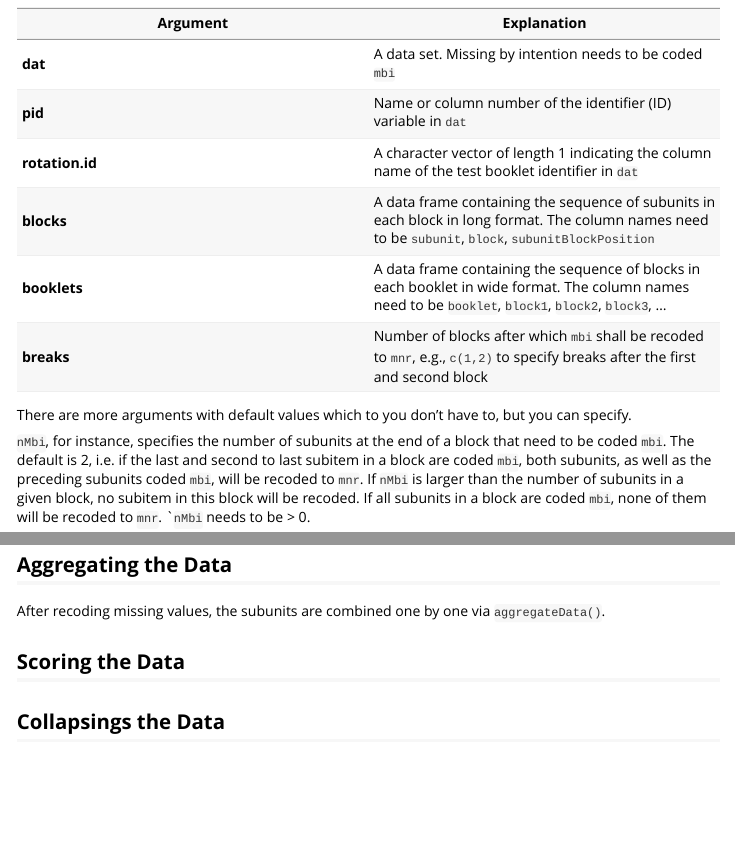
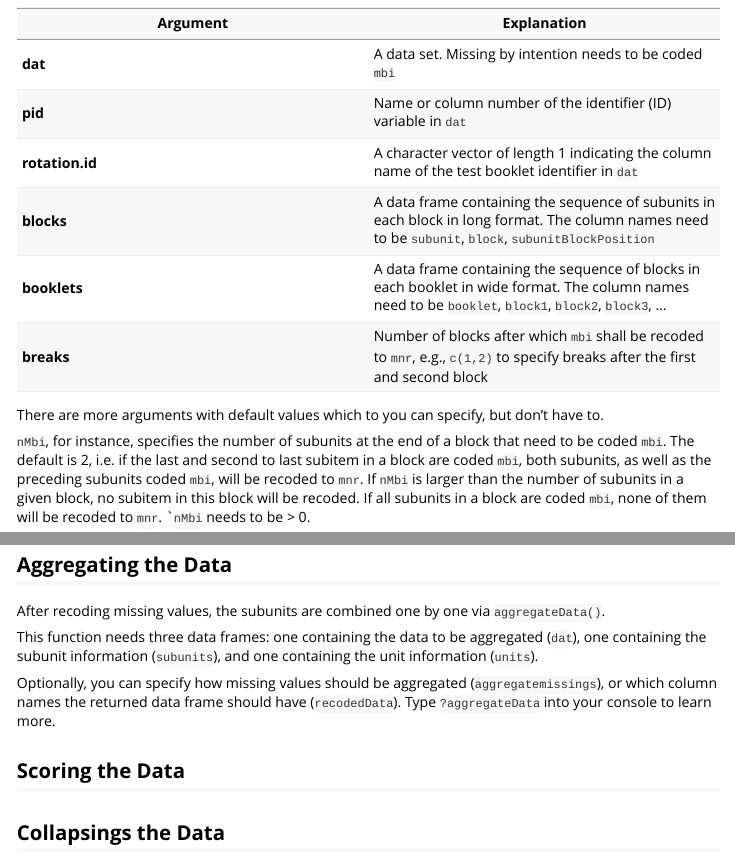
Before and after one commit to sachseka/eatPrep, an R Markdown document (vignettes/getting_started.Rmd): the page in a window 1100 px wide, from 10660 px down, and a second part further down, joined at a grey line. Rendered offline with R 4.5, knitr and Pandoc, with nearby package versions; some code elsewhere in the file could not run offline; long lines of code are wrapped.

Commit message:
aggregateData(): draft done

```diff
--- a/vignettes/getting_started.Rmd
+++ b/vignettes/getting_started.Rmd
@@ -285,7 +285,7 @@ For that to work you need to specify the following arguments, as they don't have
 | **booklets**| A data frame containing the sequence of blocks in each booklet in wide format. The column names need to be `booklet`, `block1`, `block2`, `block3`, ...|
 | **breaks**| Number of blocks after which `mbi` shall be recoded to `mnr`, e.g., `c(1,2)` to specify breaks after the first and second block|
 
-There are more arguments with default values which to you don't have to, but you can specify.
+There are more arguments with default values which to you can specify, but don't have to.
 
 `nMbi`, for instance, specifies the number of subunits at the end of a block that need to be coded `mbi`. The default is 2, i.e. if the last and second to last subitem in a block are coded `mbi`, both subunits, as well as the preceding subunits coded `mbi`, will be recoded to `mnr`. If `nMbi` is larger than the number of subunits in a given block, no subitem in this block will be recoded. If all subunits in a block are coded `mbi`, none of them will be recoded to `mnr`. ``nMbi` needs to be > 0.
 
@@ -316,6 +316,13 @@ Type `?mnrCoding` into your console to learn more.
 
 After recoding missing values, the subunits are combined one by one via `aggregateData()`.
 
+This function needs three data frames: one containing the data to be aggregated (`dat`), one containing the subunit information (`subunits`), and one containing the unit information (`units`).
+
+Optionally, you can specify how missing values should be aggregated (`aggregatemissings`), or which column names the returned data frame should have (`recodedData`). Type `?aggregateData` into your console to learn more.
+
+
+
+
 
 ## Scoring the Data
 
```
